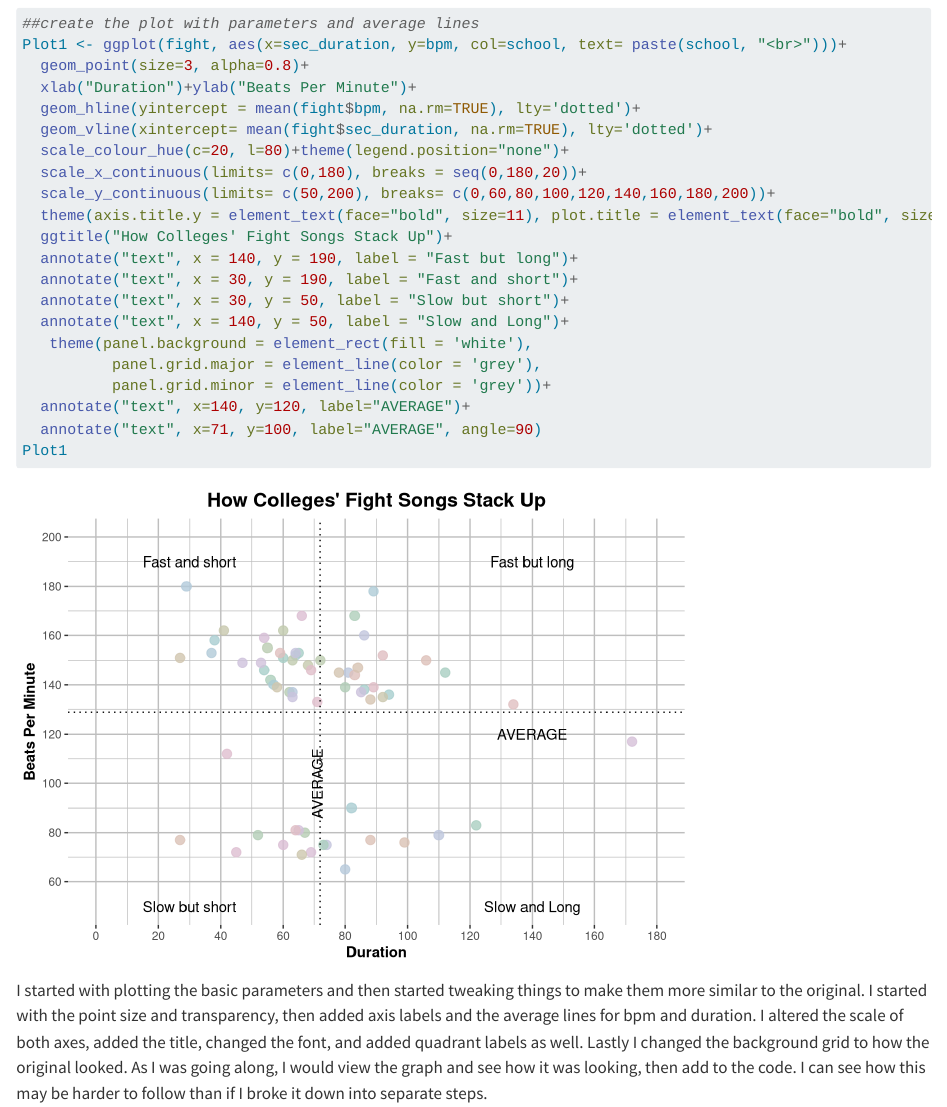
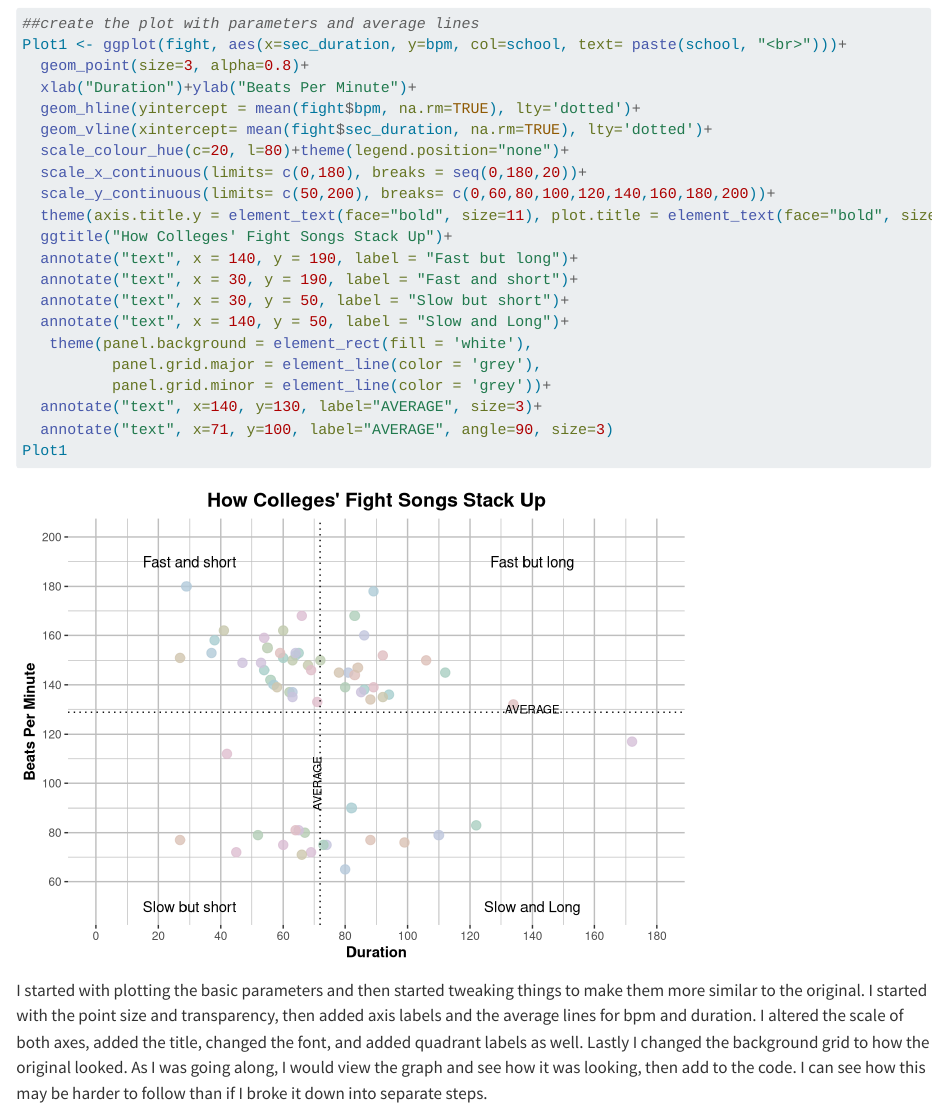
Before and after one commit to Annabella-Hines/annabellahines-MADA-portfolio, a Quarto document (visualization_exercise.qmd): the page in a window 1100 px wide, from 1780 px down. Rendered offline with R 4.5, knitr and Pandoc in place of Quarto, with nearby package versions.

Commit message:
Updated with suggestions

````diff
--- a/visualization_exercise.qmd
+++ b/visualization_exercise.qmd
@@ -42,8 +42,8 @@ Plot1 <- ggplot(fight, aes(x=sec_duration, y=bpm, col=school, text= paste(school
    theme(panel.background = element_rect(fill = 'white'),
           panel.grid.major = element_line(color = 'grey'),
           panel.grid.minor = element_line(color = 'grey'))+
-  annotate("text", x=140, y=120, label="AVERAGE")+
-  annotate("text", x=71, y=100, label="AVERAGE", angle=90)
+  annotate("text", x=140, y=130, label="AVERAGE", size=3)+
+  annotate("text", x=71, y=100, label="AVERAGE", angle=90, size=3)
 Plot1
 ```
 I started with plotting the basic parameters and then started tweaking things to make them more similar to the original. I started with the point size and transparency, then added axis labels and the average lines for bpm and duration. I altered the scale of both axes, added the title, changed the font, and added quadrant labels as well. Lastly I changed the background grid to how the original looked. As I was going along, I would view the graph and see how it was looking, then add to the code. I can see how this may be harder to follow than if I broke it down into separate steps.
````
